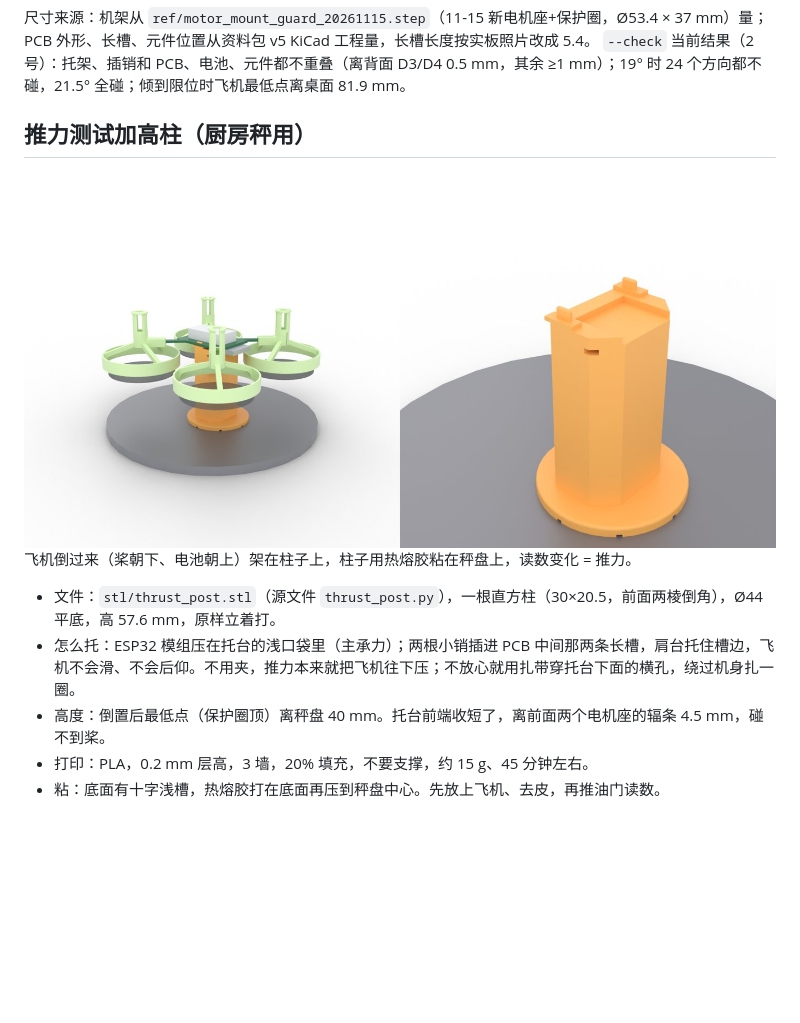
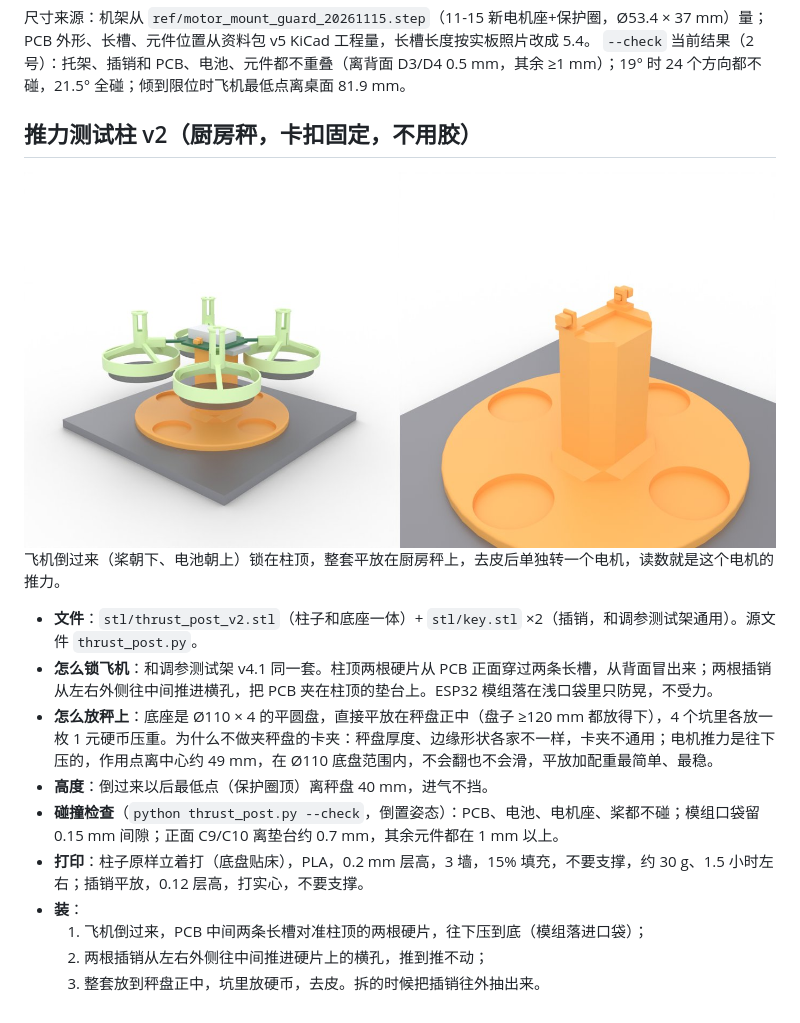
Before and after one commit to cdh66666/mini-drone, a Markdown page: test_stand/README.md, the part around one of its changes. GitHub-like rendering; pictures changed too: docs/img/thrust_post.jpg; blank space fills up the shorter version.

Commit message:
推力测试柱 v2：硬片穿槽 + 插销锁住倒置飞机，Ø110 平底盘压硬币，不用热熔胶
Co-Authored-By: Claude Opus 5.5 <noreply@anthropic.com>

```diff
--- a/test_stand/README.md
+++ b/test_stand/README.md
@@ -95,5 +95,5 @@ blender -b -P render_blender.py -- stl/assembly <输出目录>   # 渲染图
 尺寸来源：机架从 `ref/motor_mount_guard_20261115.step`（11-15 新电机座+保护圈，Ø53.4 × 37 mm）量；PCB 外形、长槽、元件位置从资料包 v5 KiCad 工程量，长槽长度按实板照片改成 5.4。
 `--check` 当前结果（2 号）：托架、插销和 PCB、电池、元件都不重叠（离背面 D3/D4 0.5 mm，其余 ≥1 mm）；19° 时 24 个方向都不碰，21.5° 全碰；倾到限位时飞机最低点离桌面 81.9 mm。
 
-## 推力测试加高柱（厨房秤用）
+## 推力测试柱 v2（厨房秤，卡扣固定，不用胶）
 
@@ -101,8 +101,13 @@ blender -b -P render_blender.py -- stl/assembly <输出目录>   # 渲染图
 
-飞机倒过来（桨朝下、电池朝上）架在柱子上，柱子用热熔胶粘在秤盘上，读数变化 = 推力。
+飞机倒过来（桨朝下、电池朝上）锁在柱顶，整套平放在厨房秤上，去皮后单独转一个电机，读数就是这个电机的推力。
 
-- 文件：`stl/thrust_post.stl`（源文件 `thrust_post.py`），一根直方柱（30×20.5，前面两棱倒角），Ø44 平底，高 57.6 mm，原样立着打。
-- 怎么托：ESP32 模组压在托台的浅口袋里（主承力）；两根小销插进 PCB 中间那两条长槽，肩台托住槽边，飞机不会滑、不会后仰。不用夹，推力本来就把飞机往下压；不放心就用扎带穿托台下面的横孔，绕过机身扎一圈。
-- 高度：倒置后最低点（保护圈顶）离秤盘 40 mm。托台前端收短了，离前面两个电机座的辐条 4.5 mm，碰不到桨。
-- 打印：PLA，0.2 mm 层高，3 墙，20% 填充，不要支撑，约 15 g、45 分钟左右。
-- 粘：底面有十字浅槽，热熔胶打在底面再压到秤盘中心。先放上飞机、去皮，再推油门读数。
+- **文件**：`stl/thrust_post_v2.stl`（柱子和底座一体）+ `stl/key.stl` ×2（插销，和调参测试架通用）。源文件 `thrust_post.py`。
+- **怎么锁飞机**：和调参测试架 v4.1 同一套。柱顶两根硬片从 PCB 正面穿过两条长槽，从背面冒出来；两根插销从左右外侧往中间推进横孔，把 PCB 夹在柱顶的垫台上。ESP32 模组落在浅口袋里只防晃，不受力。
+- **怎么放秤上**：底座是 Ø110 × 4 的平圆盘，直接平放在秤盘正中（盘子 ≥120 mm 都放得下），4 个坑里各放一枚 1 元硬币压重。为什么不做夹秤盘的卡夹：秤盘厚度、边缘形状各家不一样，卡夹不通用；电机推力是往下压的，作用点离中心约 49 mm，在 Ø110 底盘范围内，不会翻也不会滑，平放加配重最简单、最稳。
+- **高度**：倒过来以后最低点（保护圈顶）离秤盘 40 mm，进气不挡。
+- **碰撞检查**（`python thrust_post.py --check`，倒置姿态）：PCB、电池、电机座、桨都不碰；模组口袋留 0.15 mm 间隙；正面 C9/C10 离垫台约 0.7 mm，其余元件都在 1 mm 以上。
+- **打印**：柱子原样立着打（底盘贴床），PLA，0.2 mm 层高，3 墙，15% 填充，不要支撑，约 30 g、1.5 小时左右；插销平放，0.12 层高，打实心，不要支撑。
+- **装**：
+  1. 飞机倒过来，PCB 中间两条长槽对准柱顶的两根硬片，往下压到底（模组落进口袋）；
+  2. 两根插销从左右外侧往中间推进硬片上的横孔，推到推不动；
+  3. 整套放到秤盘正中，坑里放硬币，去皮。拆的时候把插销往外抽出来。
```
Also changed, not shown: other parts of test_stand/README.md (+1 -1 lines), 交接.md (+1 -0 lines), 8 other files.
